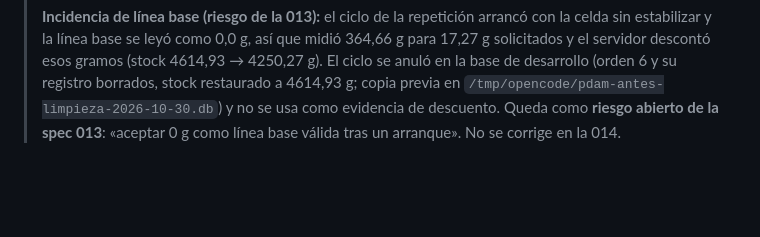
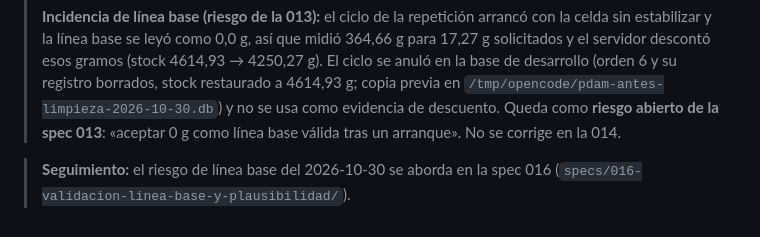
Before and after one commit to Nmol2711/PDAM, a Markdown page: specs/014-logs-y-validacion-dispensado/tasks.md, the part around the change. GitHub-like rendering; blank space fills up the shorter version.

Commit message:
docs(spec-016): validación de línea base y plausibilidad del dispensado

```diff
--- a/specs/014-logs-y-validacion-dispensado/tasks.md
+++ b/specs/014-logs-y-validacion-dispensado/tasks.md
@@ -493,3 +493,5 @@ deudas y riesgos de esa sección se mantiene.
 > 4614,93 g; copia previa en `/tmp/opencode/pdam-antes-limpieza-2026-10-30.db`) y no se usa
 > como evidencia de descuento. Queda como **riesgo abierto de la spec 013**: «aceptar 0 g como
 > línea base válida tras un arranque». No se corrige en la 014.
+
+> **Seguimiento:** el riesgo de línea base del 2026-10-30 se aborda en la spec 016 (`specs/016-validacion-linea-base-y-plausibilidad/`).
```
Also changed, not shown: MEMORY.md (+3 -3 lines), specs/016-validacion-linea-base-y-plausibilidad/spec.md (added, +127 -0 lines).
